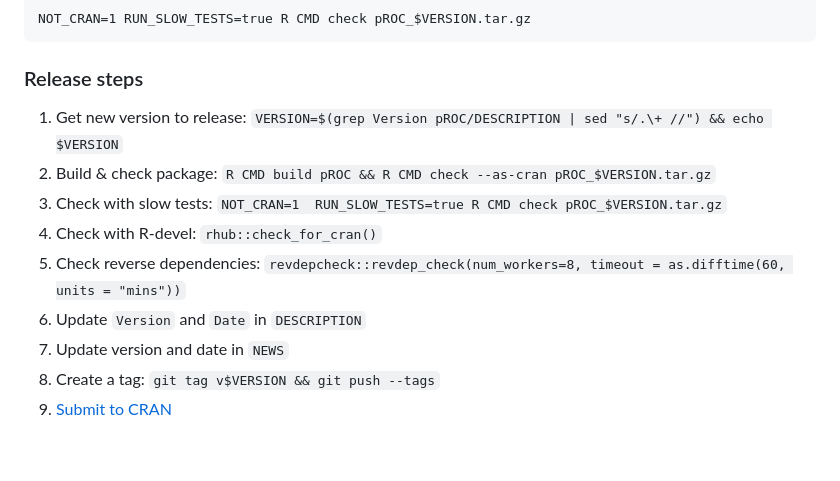
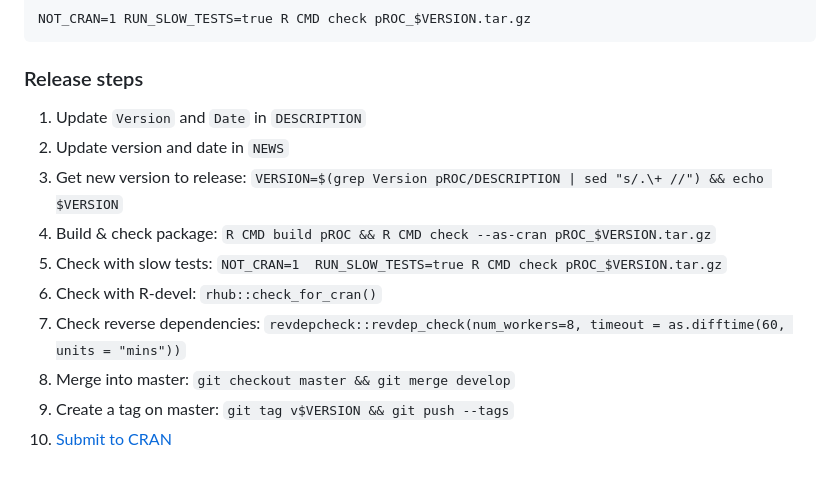
Before and after one commit to xrobin/pROC, a Markdown page: README.md, the part around the change. GitHub-like rendering.

Commit message:
Update release steps

```diff
--- a/README.md
+++ b/README.md
@@ -181,12 +181,13 @@ NOT_CRAN=1 RUN_SLOW_TESTS=true R CMD check pROC_$VERSION.tar.gz
 
 ### Release steps
 
+1. Update `Version` and `Date` in `DESCRIPTION`
+1. Update version and date in `NEWS`
 1. Get new version to release: `VERSION=$(grep Version pROC/DESCRIPTION | sed "s/.\+ //") && echo $VERSION`
 1. Build & check package: `R CMD build pROC && R CMD check --as-cran pROC_$VERSION.tar.gz`
 1. Check with slow tests: `NOT_CRAN=1  RUN_SLOW_TESTS=true R CMD check pROC_$VERSION.tar.gz`
 1. Check with R-devel: `rhub::check_for_cran()`
 1. Check reverse dependencies: `revdepcheck::revdep_check(num_workers=8, timeout = as.difftime(60, units = "mins"))`
-1. Update `Version` and `Date` in `DESCRIPTION`
-1. Update version and date in `NEWS`
-1. Create a tag: `git tag v$VERSION && git push --tags`
+1. Merge into master: `git checkout master && git merge develop`
+1. Create a tag on master: `git tag v$VERSION && git push --tags`
 1. [Submit to CRAN](https://cran.r-project.org/submit.html)
```
